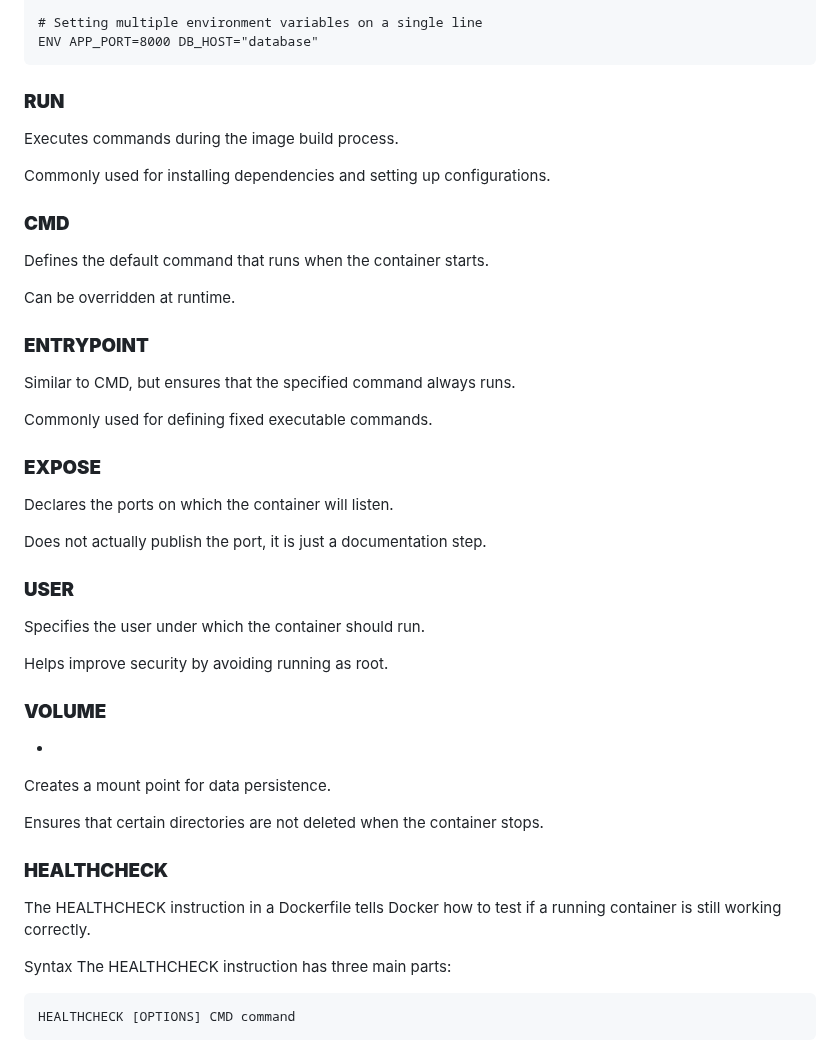
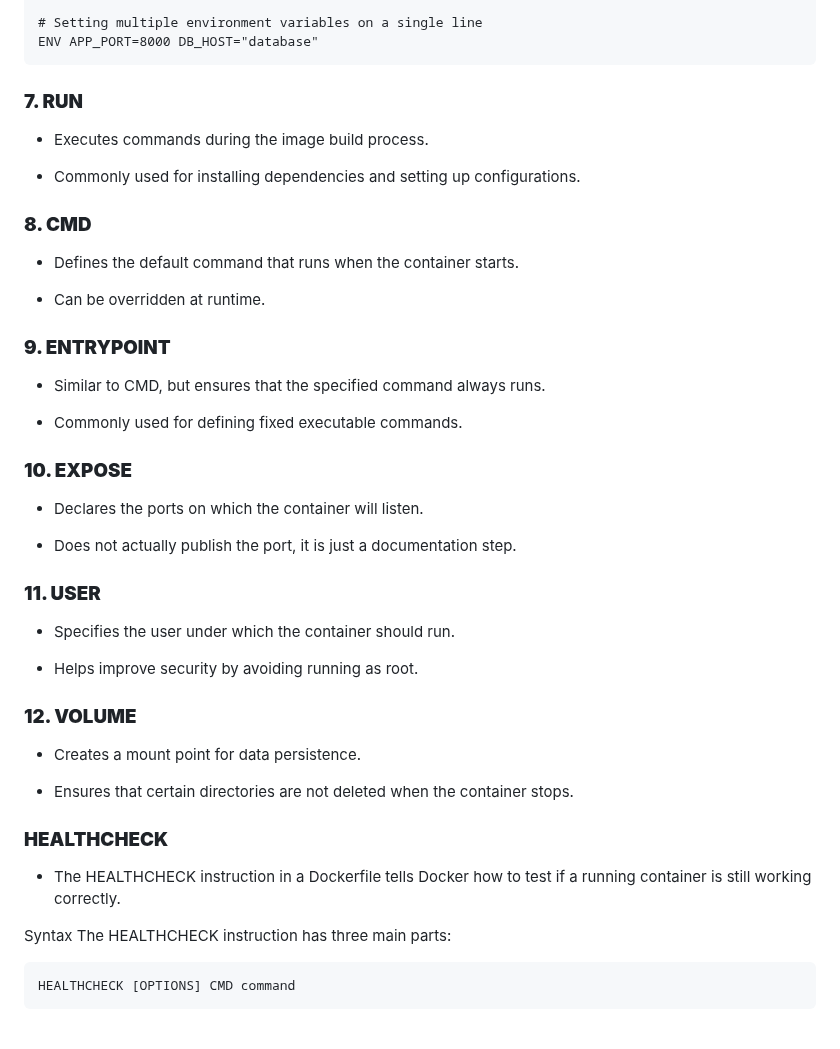
Before and after one commit to bhuvan-raj/Docker-Zero-to-Hero, a Markdown page: Readme.md, the part around one of its changes. Drawn GitHub-style.

````diff
--- a/Readme.md
+++ b/Readme.md
@@ -155,44 +155,44 @@ ENV GREETING="Hello, World!"
 ENV APP_PORT=8000 DB_HOST="database"
 ```
 
-### **RUN**
+### **7. RUN**
 
-Executes commands during the image build process.
+- Executes commands during the image build process.
 
-Commonly used for installing dependencies and setting up configurations.
+- Commonly used for installing dependencies and setting up configurations.
 
-### **CMD**
+### **8. CMD**
 
-Defines the default command that runs when the container starts.
+- Defines the default command that runs when the container starts.
 
-Can be overridden at runtime.
+- Can be overridden at runtime.
 
-### **ENTRYPOINT**
+### **9. ENTRYPOINT**
 
-Similar to CMD, but ensures that the specified command always runs.
+- Similar to CMD, but ensures that the specified command always runs.
 
-Commonly used for defining fixed executable commands.
+- Commonly used for defining fixed executable commands.
 
-### **EXPOSE**
+### **10. EXPOSE**
 
-Declares the ports on which the container will listen.
+- Declares the ports on which the container will listen.
 
-Does not actually publish the port, it is just a documentation step.
+- Does not actually publish the port, it is just a documentation step.
 
-### **USER**
+### **11. USER**
 
-Specifies the user under which the container should run.
+- Specifies the user under which the container should run.
 
-Helps improve security by avoiding running as root.
+- Helps improve security by avoiding running as root.
 
-### **VOLUME**
--
-Creates a mount point for data persistence.
+### **12. VOLUME**
 
-Ensures that certain directories are not deleted when the container stops.
+- Creates a mount point for data persistence.
+
+- Ensures that certain directories are not deleted when the container stops.
 
 ### **HEALTHCHECK**
- The HEALTHCHECK instruction in a Dockerfile tells Docker how to test if a running container is still working correctly.
+- The HEALTHCHECK instruction in a Dockerfile tells Docker how to test if a running container is still working correctly.
 
 Syntax
 The HEALTHCHECK instruction has three main parts:
````
Also changed, not shown: other parts of Readme.md (+17 -17 lines).
